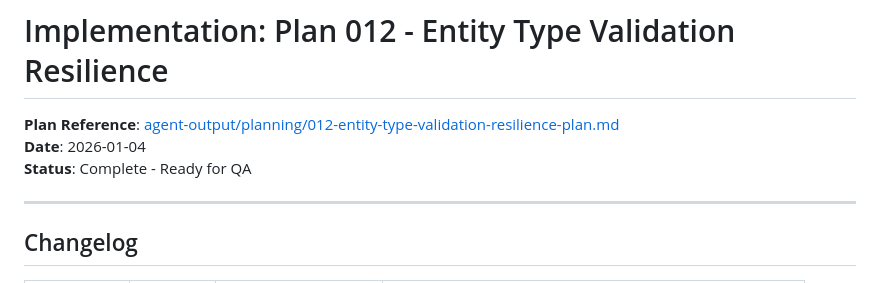
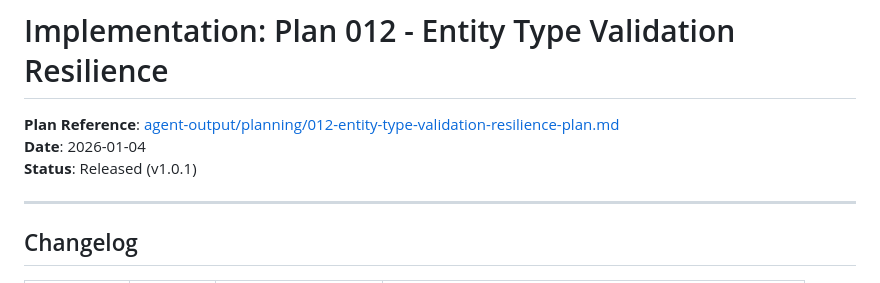
Before and after one commit to dan-solli/gognee, a Markdown page: agent-output/implementation/012-entity-type-validation-resilience-implementation.md, the part around the change. GitHub-like rendering.

Commit message:
chore(release): mark Plan 012 as Released (v1.0.1) and add deployment metadata

```diff
--- a/agent-output/implementation/012-entity-type-validation-resilience-implementation.md
+++ b/agent-output/implementation/012-entity-type-validation-resilience-implementation.md
@@ -2,7 +2,7 @@
 
 **Plan Reference**: [agent-output/planning/012-entity-type-validation-resilience-plan.md](../planning/012-entity-type-validation-resilience-plan.md)
 **Date**: 2026-01-04
-**Status**: Complete - Ready for QA
+**Status**: Released (v1.0.1)
 
 ---
 
```
Also changed, not shown: agent-output/deployment/v1.0.1.md (added, +65 -0 lines), agent-output/planning/012-entity-type-validation-resilience-plan.md (+1 -1 lines).
